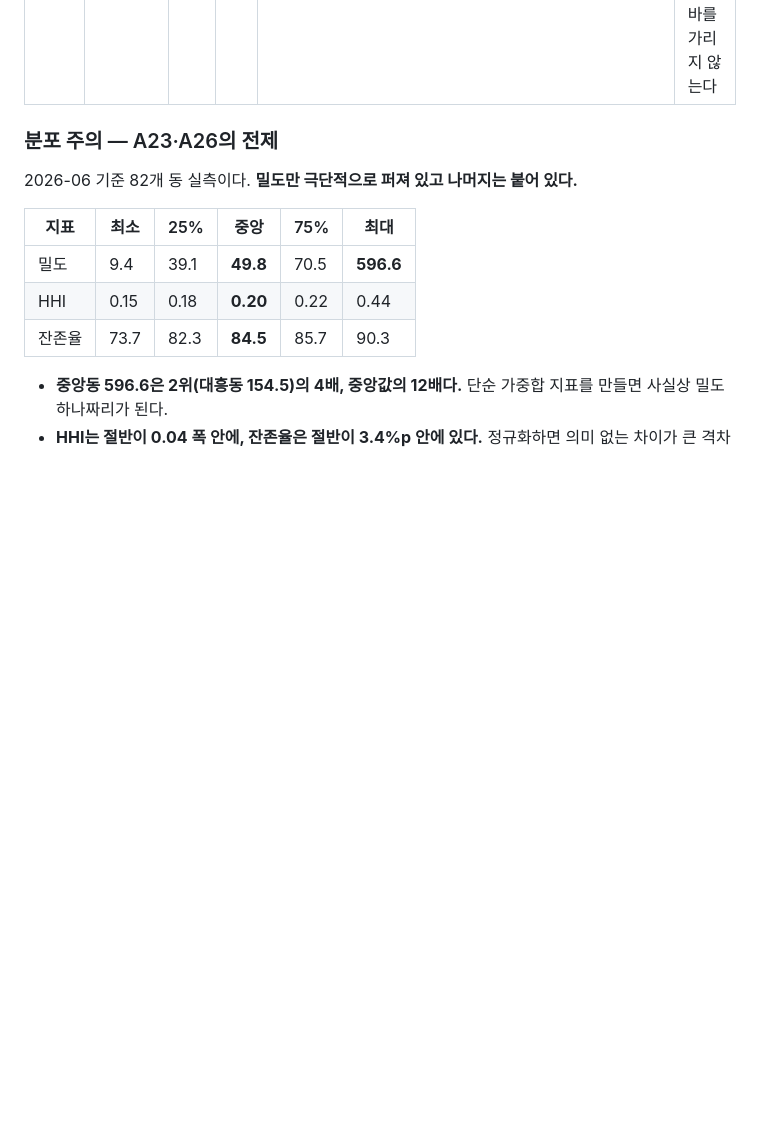
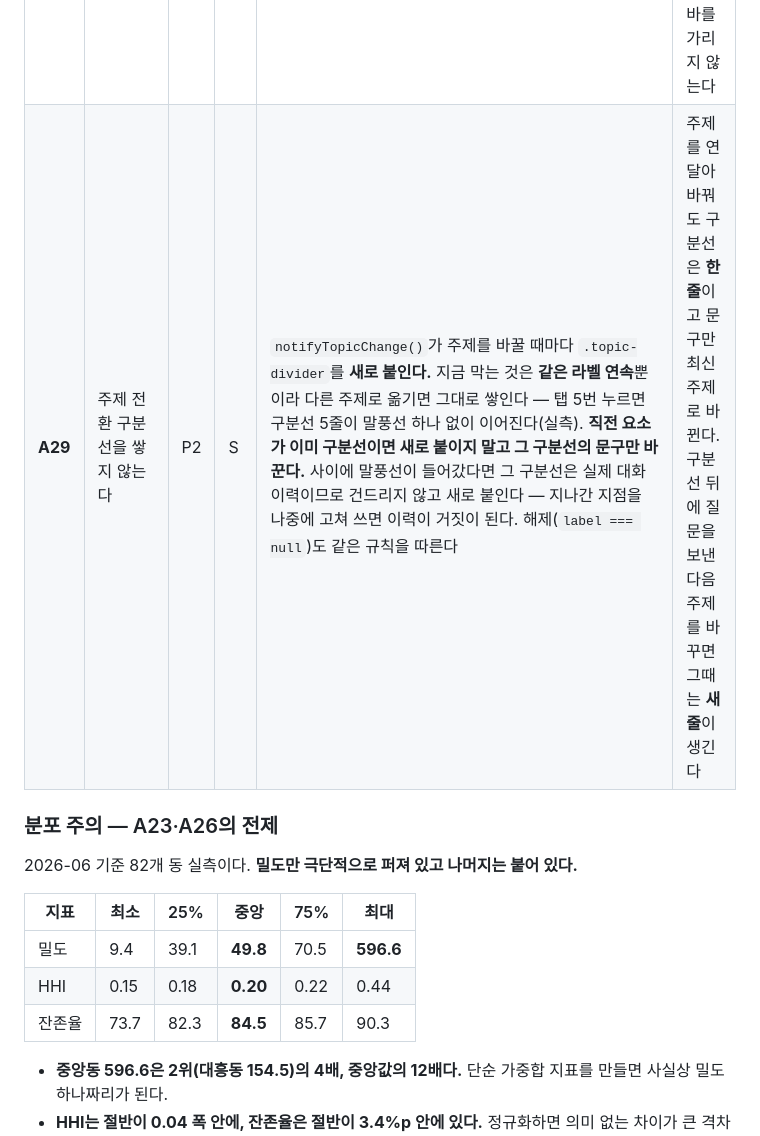
Before and after one commit to Frost0313z/my-data-assistant, a Markdown page: docs/specs/A-product-ux.md, the part around the change. GitHub-like rendering; blank space fills up the shorter version.

```diff
--- a/docs/specs/A-product-ux.md
+++ b/docs/specs/A-product-ux.md
@@ -73,6 +73,7 @@
 | **A26** | 지역 유형 보기 | P1 | M | *"이 지역이 어떤 곳인가"* 에 한 화면으로 답한다. **점수로 줄 세우지 않는다**([`../decisions.md`](../decisions.md) 설계 판단). 지표 셀렉트에 6번째 항목으로 붙어 지도 전체를 유형으로 칠한다 — 밀도 중앙값 × 교체율 중앙값 2축 4유형. 유형 이름은 **묘사이지 평가가 아니다**(`촘촘하고 자리잡은 곳` / `성기고 자주 바뀌는 곳`. `유망`·`침체` 금지). 두 축 중 하나를 믿을 수 없는 동은 **유형에 넣지 않고 뺀 이유를 화면에 적는다** — 업소 200개 미만(분모가 작다) 또는 밀도가 75분위의 3배 초과(상주인구 나눗셈이 만든 값). 선택하면 유형 · 유형의 뜻 · 판정에 쓴 두 값과 그때의 기준선을 함께 보여준다. 색은 범주형 팔레트를 쓰고 3D 높이를 쓰지 않는다([`../design/design-system.md`](../design/design-system.md) 규칙 3). **`업종 구성 보조 표시`는 데이터가 없어 뺐다** — 근거는 [`B-data.md`](B-data.md) §점 데이터의 한계. 유형은 리포트에 없는 우리만의 구분이라 **`context.regionType`(값 화이트리스트 5종)으로 함께 보내고 뜻·평가 금지 규칙은 백엔드가 붙인다** — 안 보내면 AI가 유형을 모른 채 다른 지표로 갈아타 좋고 나쁨을 단정한다(A28 페르소나와 같은 방식) | 동을 고르면 유형과 근거 수치가 함께 보이고, 어디에도 좋고 나쁨으로 읽히는 표현이 없다 |
 | **A28** | 목적/페르소나 진입 | P1 | S | **A9 목적 칩을 페르소나로 승격한다.** 칩이 보조 색 캡션 + 중성 pill이라 진입점으로 읽히지 않았고, A22·A27 이후 지도 장치 뒤로 밀려 있었다 — 여정 문서가 진단한 **Discovery 구멍의 해법인데 도구보다 뒤에 나오고 있었다.** 지도 위로 올리고 제목·설명이 있는 카드 3개로 바꾼다. **게이트로 만들지 않는다** — `바로 지도 보기`가 있고 고르지 않아도 지도를 쓴다(별도 온보딩 화면을 만들지 않는 이유는 A9). 선택은 `localStorage`에 남아 **지도 기본 지표·제안 질문·AI 시스템 프롬프트**를 그 기준으로 맞춘다. 고를 때는 질문형, 고른 뒤에는 정체형으로 표시하고 어느 상태에서든 되돌아갈 줄을 남긴다. `context.persona`는 값 화이트리스트(`explore`·`prepare`·`running`)이고 프롬프트 문구는 백엔드가 갖는다 | 처음 온 사람이 카드 하나로 화면과 답변이 자기 상황에 맞춰지고, 건너뛰거나 되돌릴 길이 항상 있다 |
 | **A27** | 하단 무대 전환 탭 | P2 | M | 분석 패널을 세로로 쌓지 않고 **하단 가로 탭으로 무대를 전환**한다(지도 ↔ 분석 패널이 같은 자리를 공유). 세로 예산 경쟁이 사라져 지도도 패널도 무대 전체를 쓴다. **A23 이후에 한다** — `map&metric=` 3종이 우리 지도와 중복돼 빠지므로 패널이 8개에서 5개로 줄고, 그러면 한 줄에 다 들어가 슬라이더가 필요 없다. 좁은 화면에서는 하단 고정을 풀고 `분석` 페인 안으로 넣는다(모바일 `.tabbar` 52px와 충돌) | 스크롤 없이 분석 패널을 오갈 수 있고, 페이지 가로 스크롤이 생기지 않으며, 모바일 탭바를 가리지 않는다 |
+| **A29** | 주제 전환 구분선을 쌓지 않는다 | P2 | S | `notifyTopicChange()`가 주제를 바꿀 때마다 `.topic-divider`를 **새로 붙인다.** 지금 막는 것은 **같은 라벨 연속**뿐이라 다른 주제로 옮기면 그대로 쌓인다 — 탭 5번 누르면 구분선 5줄이 말풍선 하나 없이 이어진다(실측). **직전 요소가 이미 구분선이면 새로 붙이지 말고 그 구분선의 문구만 바꾼다.** 사이에 말풍선이 들어갔다면 그 구분선은 실제 대화 이력이므로 건드리지 않고 새로 붙인다 — 지나간 지점을 나중에 고쳐 쓰면 이력이 거짓이 된다. 해제(`label === null`)도 같은 규칙을 따른다 | 주제를 연달아 바꿔도 구분선은 **한 줄**이고 문구만 최신 주제로 바뀐다. 구분선 뒤에 질문을 보낸 다음 주제를 바꾸면 그때는 **새 줄**이 생긴다 |
 
 ### 분포 주의 — A23·A26의 전제
 
```
Also changed, not shown: task.md (+25 -3 lines).
